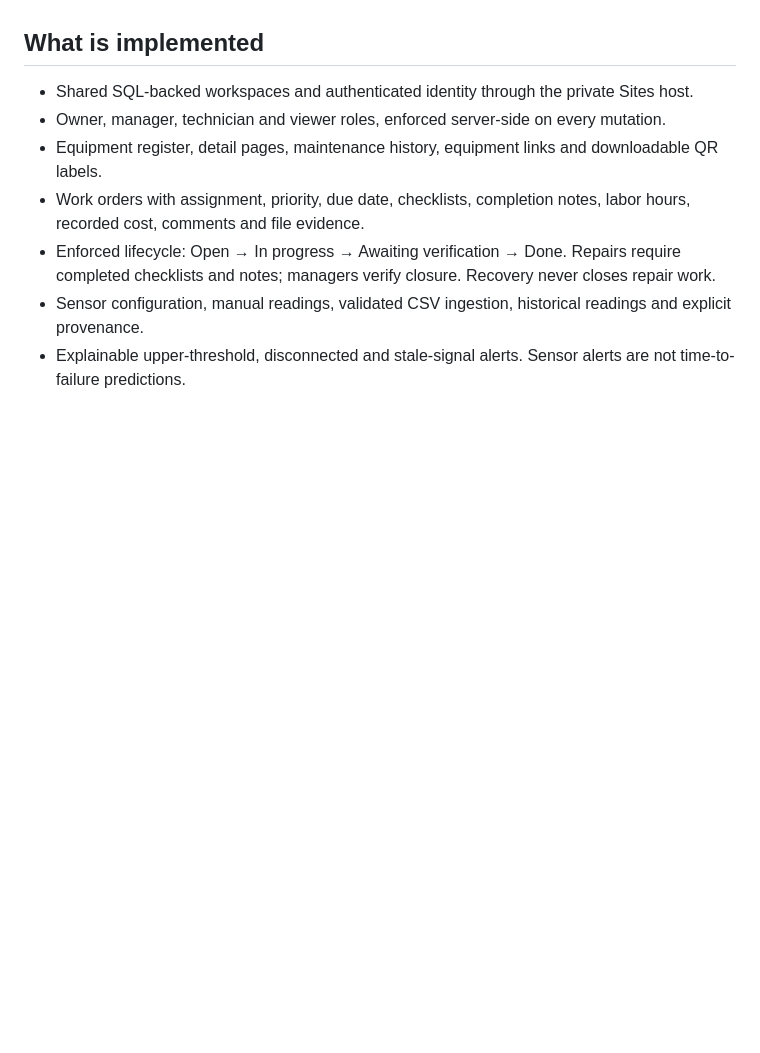
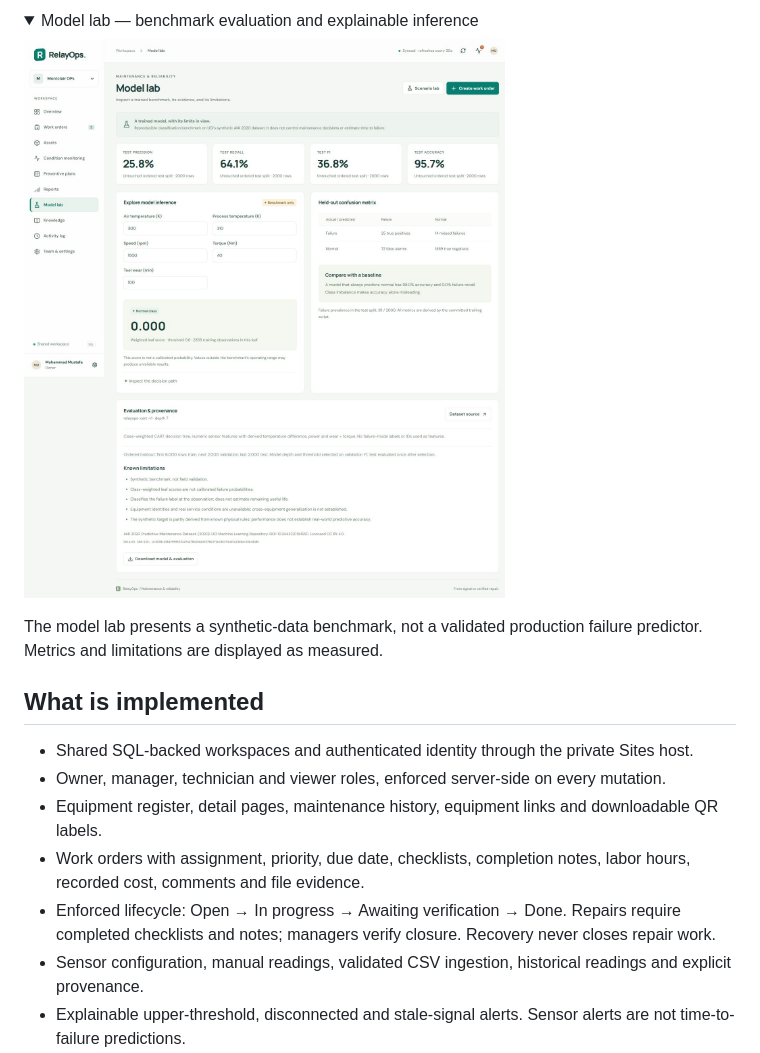
Before and after one commit to MuhammadB786/RelayOps, a Markdown page: README.md, the part around one of its changes. Drawn GitHub-style; pictures changed too: assets/relayops/model-lab.jpg (added); folded sections open; blank space fills up the shorter version.

Commit message:
Add RelayOps screenshots and README product gallery

```diff
--- a/README.md
+++ b/README.md
@@ -8,3 +25,11 @@ RelayOps turns an equipment issue into assigned work, documented completion, and
+<details>
+<summary>Model lab — benchmark evaluation and explainable inference</summary>
+
+![RelayOps model lab showing held-out metrics, a confusion matrix, inference controls, baseline comparison, and known limitations](assets/relayops/model-lab.jpg)
+
+The model lab presents a synthetic-data benchmark, not a validated production failure predictor. Metrics and limitations are displayed as measured.
+
+</details>
 
 ## What is implemented
 
```
Also changed, not shown: other parts of README.md (+17 -0 lines), assets/relayops/assets.jpg (added), assets/relayops/condition-monitoring.jpg (added), assets/relayops/overview.jpg (added), assets/relayops/reports.jpg (added), assets/relayops/work-orders.jpg (added).
